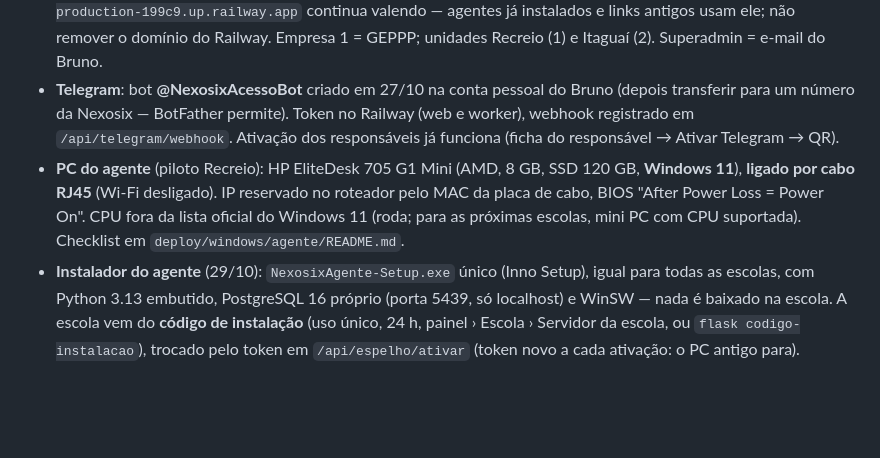
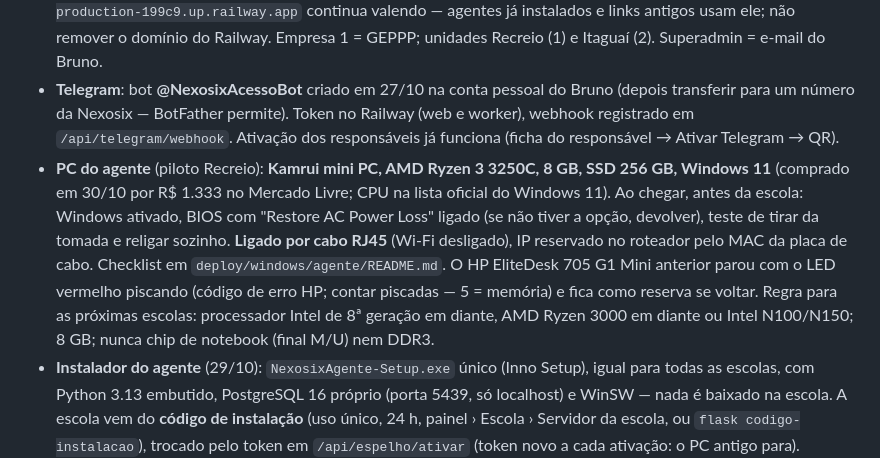
Before and after one commit to brunobonfim25/catraca, a Markdown page: CLAUDE.md, the part around the change. GitHub-like rendering; blank space fills up the shorter version.

Commit message:
PC do agente: Kamrui Ryzen 3 3250C no piloto e regra de compra para as próximas escolas
Co-Authored-By: Claude Fable 5.1 <noreply@anthropic.com>
Claude-Session: https://claude.ai/code/session_01FpFGkuAVDqewVeP9EmbskL

```diff
--- a/CLAUDE.md
+++ b/CLAUDE.md
@@ -206,10 +206,15 @@ Depois de ouvir um integrador Control iD (condomínio, colégio, clube), o Bruno
   transferir para um número da Nexosix — BotFather permite). Token no Railway (web e worker),
   webhook registrado em `/api/telegram/webhook`. Ativação dos responsáveis já funciona
   (ficha do responsável → Ativar Telegram → QR).
-- **PC do agente** (piloto Recreio): HP EliteDesk 705 G1 Mini (AMD, 8 GB, SSD 120 GB,
-  **Windows 11**), **ligado por cabo RJ45** (Wi-Fi desligado). IP reservado no roteador pelo
-  MAC da placa de cabo, BIOS "After Power Loss = Power On". CPU fora da lista oficial do Windows 11 (roda; para as próximas escolas,
-  mini PC com CPU suportada). Checklist em `deploy/windows/agente/README.md`.
+- **PC do agente** (piloto Recreio): **Kamrui mini PC, AMD Ryzen 3 3250C, 8 GB, SSD 256 GB,
+  Windows 11** (comprado em 30/10 por R$ 1.333 no Mercado Livre; CPU na lista oficial do
+  Windows 11). Ao chegar, antes da escola: Windows ativado, BIOS com "Restore AC Power Loss"
+  ligado (se não tiver a opção, devolver), teste de tirar da tomada e religar sozinho.
+  **Ligado por cabo RJ45** (Wi-Fi desligado), IP reservado no roteador pelo MAC da placa de cabo.
+  Checklist em `deploy/windows/agente/README.md`. O HP EliteDesk 705 G1 Mini anterior parou com
+  o LED vermelho piscando (código de erro HP; contar piscadas — 5 = memória) e fica como
+  reserva se voltar. Regra para as próximas escolas: processador Intel de 8ª geração em diante,
+  AMD Ryzen 3000 em diante ou Intel N100/N150; 8 GB; nunca chip de notebook (final M/U) nem DDR3.
 - **Instalador do agente** (29/10): `NexosixAgente-Setup.exe` único (Inno Setup), igual para
   todas as escolas, com Python 3.13 embutido, PostgreSQL 16 próprio (porta 5439, só localhost) e
   WinSW — nada é baixado na escola. A escola vem do **código de instalação** (uso único, 24 h,
```
Also changed, not shown: 1 other file.
